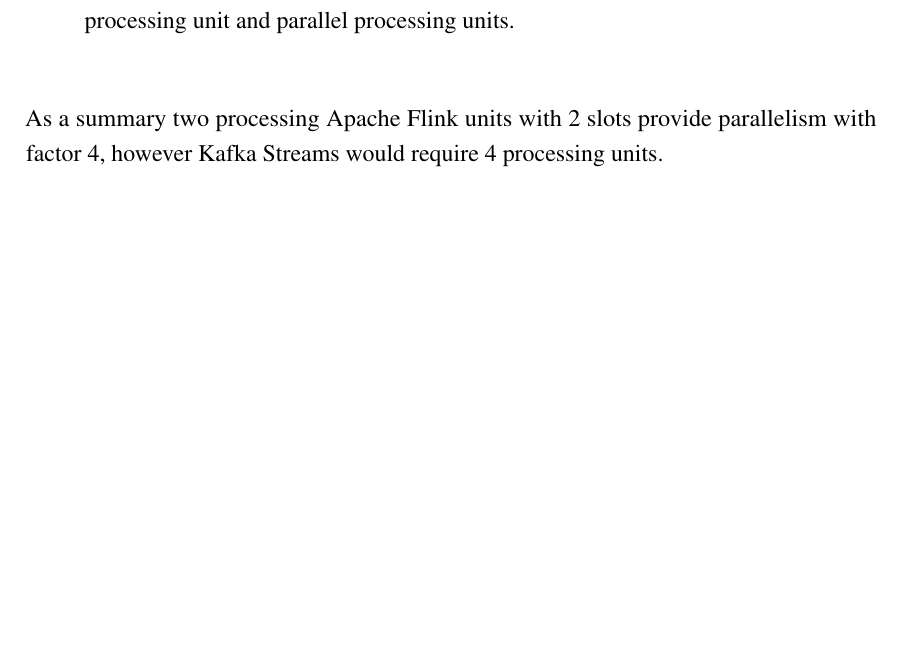
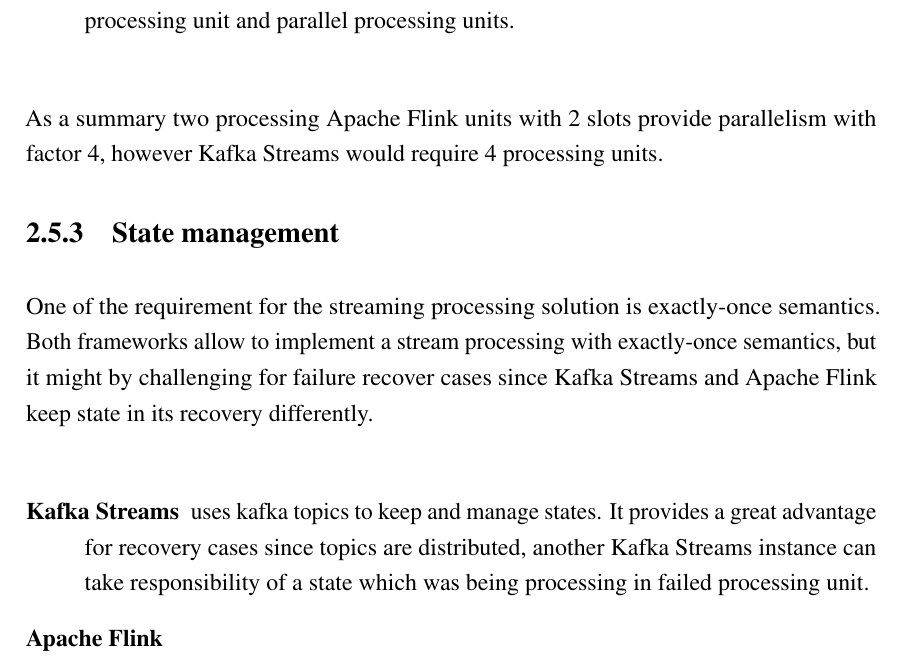
Before and after one commit to modulus100/stateful-streaming-masters-thesis, a LaTeX thesis (main.tex, which reads chapters/literature_review_and_theory.tex): part of page 31 of 38, cut so that both start at the same text, the shorter picture padded with empty space. Compiled offline with pdfLaTeX.

Commit message:
flink / k stream comparison

```diff
--- a/chapters/literature_review_and_theory.tex
+++ b/chapters/literature_review_and_theory.tex
@@ -550,3 +550,17 @@
 
 As a summary two processing Apache Flink units with 2 slots provide parallelism with factor 4,
 however Kafka Streams would require 4 processing units.
+
+\subsection{State management}\label{subsec:state-management}
+One of the requirement for the streaming processing solution is exactly-once semantics.
+Both frameworks allow to implement a stream processing with exactly-once semantics,
+but it might by challenging for failure recover cases since Kafka Streams and
+Apache Flink keep state in its recovery differently.
+
+\begin{description}
+    \item[Kafka Streams] uses kafka topics to keep and manage states.
+    It provides a great advantage for recovery cases since topics
+    are distributed, another Kafka Streams instance can take responsibility
+    of a state which was being processing in failed processing unit.
+    \item[Apache Flink]
+\end{description}
```
